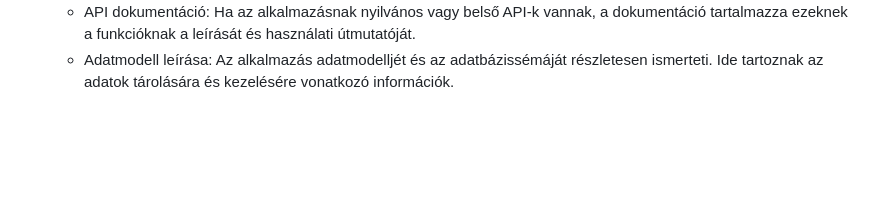
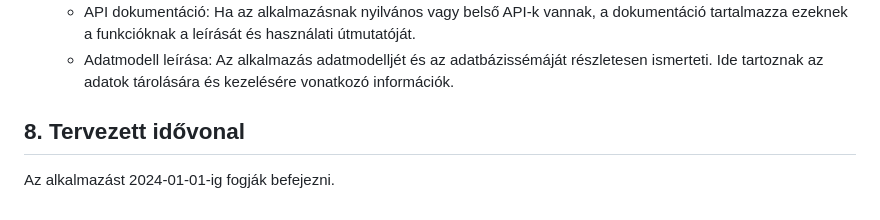
Before and after one commit to Balage666/afp1_CS_10_00_nagy_projekt, a Markdown page: Dokumentumok/Rendszerterv.md, the part around the change. Drawn GitHub-style; blank space fills up the shorter version.

Commit message:
Rendszerterv - tervezett idővonal
A rendszerterv tervezett idővonal pontjának megírása

```diff
--- a/Dokumentumok/Rendszerterv.md
+++ b/Dokumentumok/Rendszerterv.md
@@ -61,3 +61,7 @@ A dokumentáció a következőket fogja tartalmazni:
     - Implementáció részletei: A technikai dokumentáció bemutatja az alkalmazás fejlesztési környezetét, a használt programozási nyelveket, keretrendszereket és adatbázisokat. Az implementáció részletezésével a fejlesztők könnyebben megérthetik az alkalmazás kódját és struktúráját.
     - API dokumentáció: Ha az alkalmazásnak nyilvános vagy belső API-k vannak, a dokumentáció tartalmazza ezeknek a funkcióknak a leírását és használati útmutatóját.
     - Adatmodell leírása: Az alkalmazás adatmodelljét és az adatbázissémáját részletesen ismerteti. Ide tartoznak az adatok tárolására és kezelésére vonatkozó információk.
+
+## 8. Tervezett idővonal
+
+Az alkalmazást 2024-01-01-ig fogják befejezni.
```
